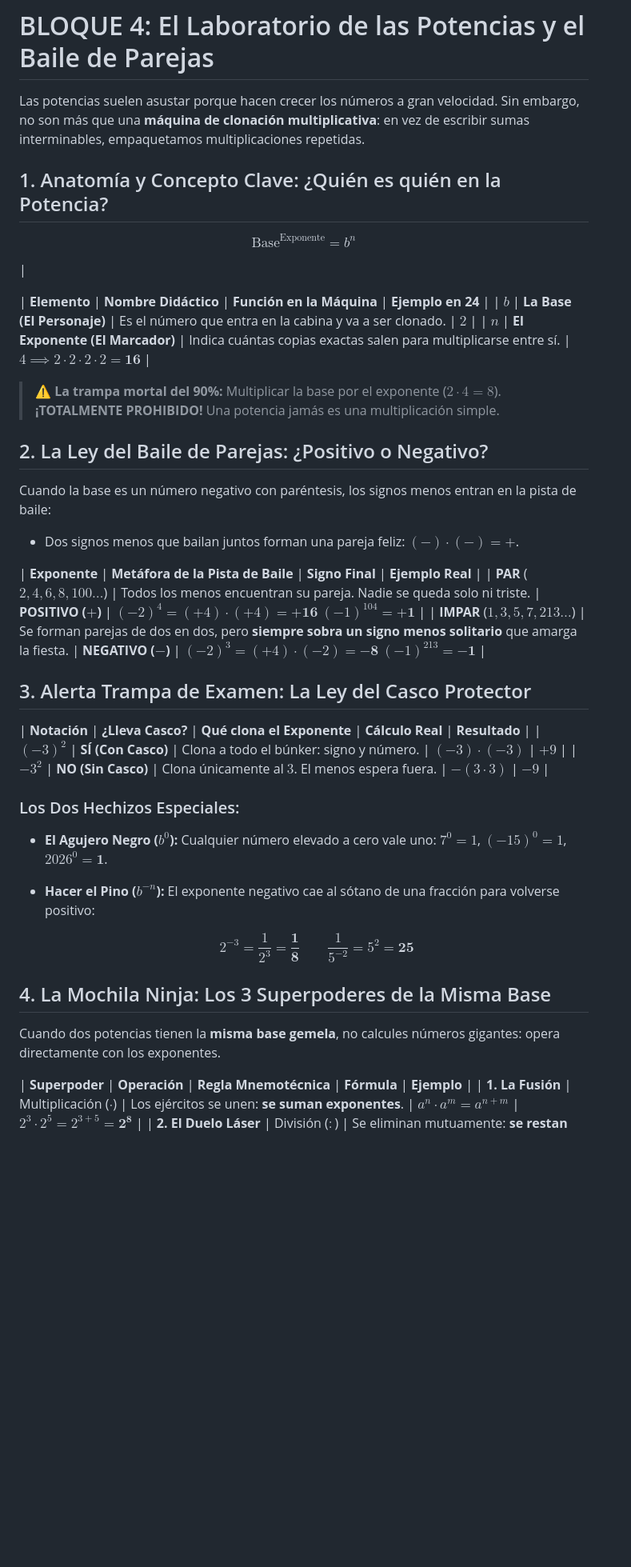
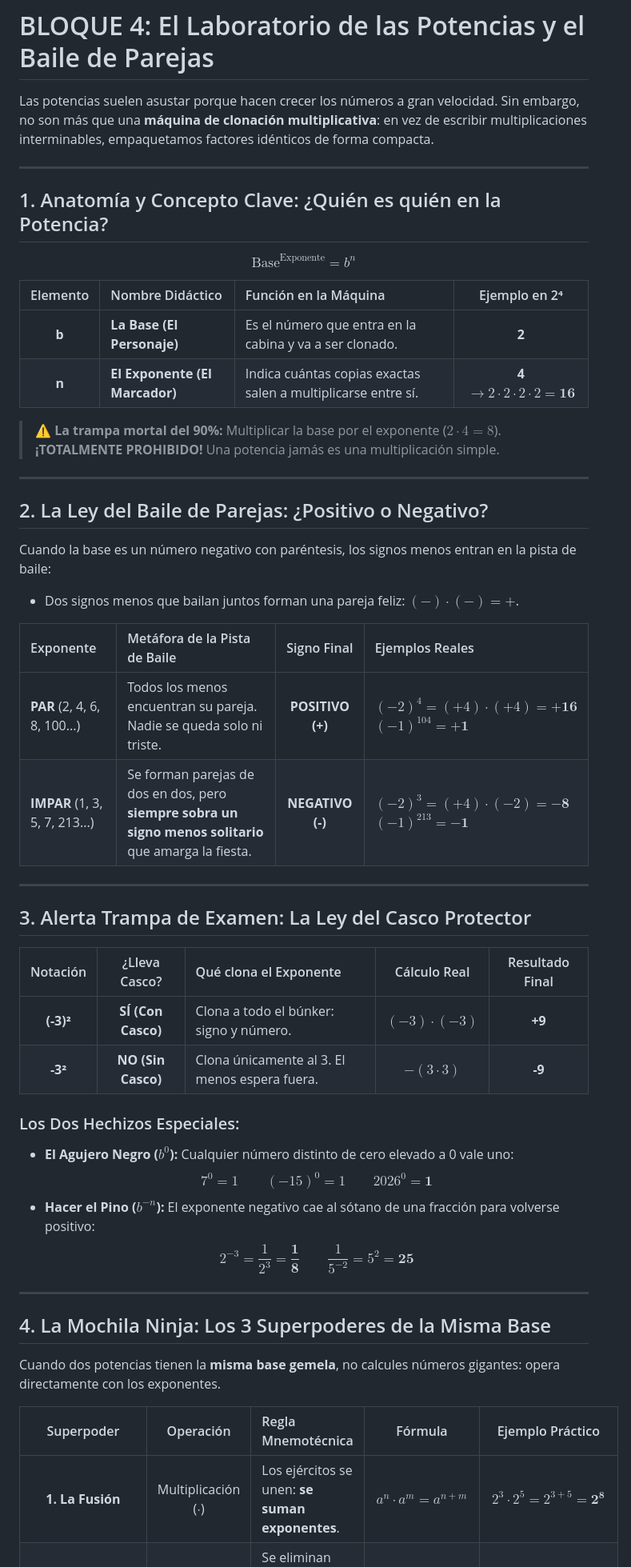
Before and after one commit to asanchezcan-art/mates-2eso, a Markdown page: gu_a_did_ctica_bloque_4_laboratorio_de_potencias_y_parejas.md, the part around one of its changes. Shown at 80% size. Drawn GitHub-style; blank space fills up the shorter version.

```diff
--- a/gu_a_did_ctica_bloque_4_laboratorio_de_potencias_y_parejas.md
+++ b/gu_a_did_ctica_bloque_4_laboratorio_de_potencias_y_parejas.md
@@ -1,52 +1,55 @@
 # BLOQUE 4: El Laboratorio de las Potencias y el Baile de Parejas
 
-Las potencias suelen asustar porque hacen crecer los números a gran velocidad. Sin embargo, no son más que una **máquina de clonación multiplicativa**: en vez de escribir sumas interminables, empaquetamos multiplicaciones repetidas.
+Las potencias suelen asustar porque hacen crecer los números a gran velocidad. Sin embargo, no son más que una **máquina de clonación multiplicativa**: en vez de escribir multiplicaciones interminables, empaquetamos factores idénticos de forma compacta.
+
+---
 
 ## 1. Anatomía y Concepto Clave: ¿Quién es quién en la Potencia?
 
-$$
-\text{Base}^{\text{Exponente}} = b^n
-$$
+$$\text{Base}^{\text{Exponente}} = b^n$$
 
-|
-
-| **Elemento** | **Nombre Didáctico** | **Función en la Máquina** | **Ejemplo en 24** |
-| $b$ | **La Base (El Personaje)** | Es el número que entra en la cabina y va a ser clonado. | $2$ |
-| $n$ | **El Exponente (El Marcador)** | Indica cuántas copias exactas salen para multiplicarse entre sí. | $4 \implies 2 \cdot 2 \cdot 2 \cdot 2 = \mathbf{16}$ |
+| Elemento | Nombre Didáctico | Función en la Máquina | Ejemplo en 2⁴ |
+| :---: | :--- | :--- | :---: |
+| **b** | **La Base (El Personaje)** | Es el número que entra en la cabina y va a ser clonado. | **2** |
+| **n** | **El Exponente (El Marcador)** | Indica cuántas copias exactas salen a multiplicarse entre sí. | **4** $\to 2 \cdot 2 \cdot 2 \cdot 2 = \mathbf{16}$ |
 
 > ⚠️ **La trampa mortal del 90%:** Multiplicar la base por el exponente ($2 \cdot 4 = 8$). **¡TOTALMENTE PROHIBIDO!** Una potencia jamás es una multiplicación simple.
+
+---
 
 ## 2. La Ley del Baile de Parejas: ¿Positivo o Negativo?
 
 Cuando la base es un número negativo con paréntesis, los signos menos entran en la pista de baile:
-
 * Dos signos menos que bailan juntos forman una pareja feliz: $(-) \cdot (-) = \mathbf{+}$.
 
-| **Exponente** | **Metáfora de la Pista de Baile** | **Signo Final** | **Ejemplo Real** |
-| **PAR** ($2, 4, 6, 8, 100\dots$) | Todos los menos encuentran su pareja. Nadie se queda solo ni triste. | **POSITIVO (**$+$**)** | $(-2)^4 = (+4) \cdot (+4) = \mathbf{+16}$  $(-1)^{104} = \mathbf{+1}$ |
-| **IMPAR** ($1, 3, 5, 7, 213\dots$) | Se forman parejas de dos en dos, pero **siempre sobra un signo menos solitario** que amarga la fiesta. | **NEGATIVO (**$-$**)** | $(-2)^3 = (+4) \cdot (-2) = \mathbf{-8}$  $(-1)^{213} = \mathbf{-1}$ |
+| Exponente | Metáfora de la Pista de Baile | Signo Final | Ejemplos Reales |
+| :--- | :--- | :---: | :--- |
+| **PAR** (2, 4, 6, 8, 100...) | Todos los menos encuentran su pareja. Nadie se queda solo ni triste. | **POSITIVO (+)** | $(-2)^4 = (+4) \cdot (+4) = \mathbf{+16}$<br>$(-1)^{104} = \mathbf{+1}$ |
+| **IMPAR** (1, 3, 5, 7, 213...) | Se forman parejas de dos en dos, pero **siempre sobra un signo menos solitario** que amarga la fiesta. | **NEGATIVO (-)** | $(-2)^3 = (+4) \cdot (-2) = \mathbf{-8}$<br>$(-1)^{213} = \mathbf{-1}$ |
+
+---
 
 ## 3. Alerta Trampa de Examen: La Ley del Casco Protector
 
-| **Notación** | **¿Lleva Casco?** | **Qué clona el Exponente** | **Cálculo Real** | **Resultado** |
-| $(-3)^2$ | **SÍ (Con Casco)** | Clona a todo el búnker: signo y número. | $(-3) \cdot (-3)$ | $+9$ |
-| $-3^2$ | **NO (Sin Casco)** | Clona únicamente al $3$. El menos espera fuera. | $-(3 \cdot 3)$ | $-9$ |
+| Notación | ¿Lleva Casco? | Qué clona el Exponente | Cálculo Real | Resultado Final |
+| :---: | :---: | :--- | :---: | :---: |
+| **(-3)²** | **SÍ (Con Casco)** | Clona a todo el búnker: signo y número. | $(-3) \cdot (-3)$ | **+9** |
+| **-3²** | **NO (Sin Casco)** | Clona únicamente al 3. El menos espera fuera. | $-(3 \cdot 3)$ | **-9** |
 
 ### Los Dos Hechizos Especiales:
+* **El Agujero Negro ($b^0$):** Cualquier número distinto de cero elevado a 0 vale uno:
+  $$7^0 = 1 \qquad (-15)^0 = 1 \qquad 2026^0 = \mathbf{1}$$
+* **Hacer el Pino ($b^{-n}$):** El exponente negativo cae al sótano de una fracción para volverse positivo:
+  $$2^{-3} = \frac{1}{2^3} = \mathbf{\frac{1}{8}} \qquad \frac{1}{5^{-2}} = 5^2 = \mathbf{25}$$
 
-* **El Agujero Negro (**$b^0$**):** Cualquier número elevado a cero vale uno: $7^0 = 1$, $(-15)^0 = 1$, $2026^0 = \mathbf{1}$.
-
-* **Hacer el Pino (**$b^{-n}$**):** El exponente negativo cae al sótano de una fracción para volverse positivo:
-
-  $$
-  2^{-3} = \frac{1}{2^3} = \mathbf{\frac{1}{8}} \qquad \frac{1}{5^{-2}} = 5^2 = \mathbf{25}
-  $$
+---
 
 ## 4. La Mochila Ninja: Los 3 Superpoderes de la Misma Base
 
 Cuando dos potencias tienen la **misma base gemela**, no calcules números gigantes: opera directamente con los exponentes.
 
-| **Superpoder** | **Operación** | **Regla Mnemotécnica** | **Fórmula** | **Ejemplo** |
+| Superpoder | Operación | Regla Mnemotécnica | Fórmula | Ejemplo Práctico |
+| :---: | :---: | :--- | :---: | :---: |
 | **1. La Fusión** | Multiplicación ($\cdot$) | Los ejércitos se unen: **se suman exponentes**. | $a^n \cdot a^m = a^{n+m}$ | $2^3 \cdot 2^5 = 2^{3+5} = \mathbf{2^8}$ |
 | **2. El Duelo Láser** | División ($:$) | Se eliminan mutuamente: **se restan exponentes**. | $a^n : a^m = a^{n-m}$ | $5^7 : 5^3 = 5^{7-3} = \mathbf{5^4}$ |
 | **3. Turbocompresor** | Potencia de potencia | Doble máquina de clonar: **se multiplican**. | $(a^n)^m = a^{n \cdot m}$ | $(3^2)^4 = 3^{2 \cdot 4} = \mathbf{3^8}$ |
```
Also changed, not shown: other parts of gu_a_did_ctica_bloque_4_laboratorio_de_potencias_y_parejas.md (+55 -58 lines).
